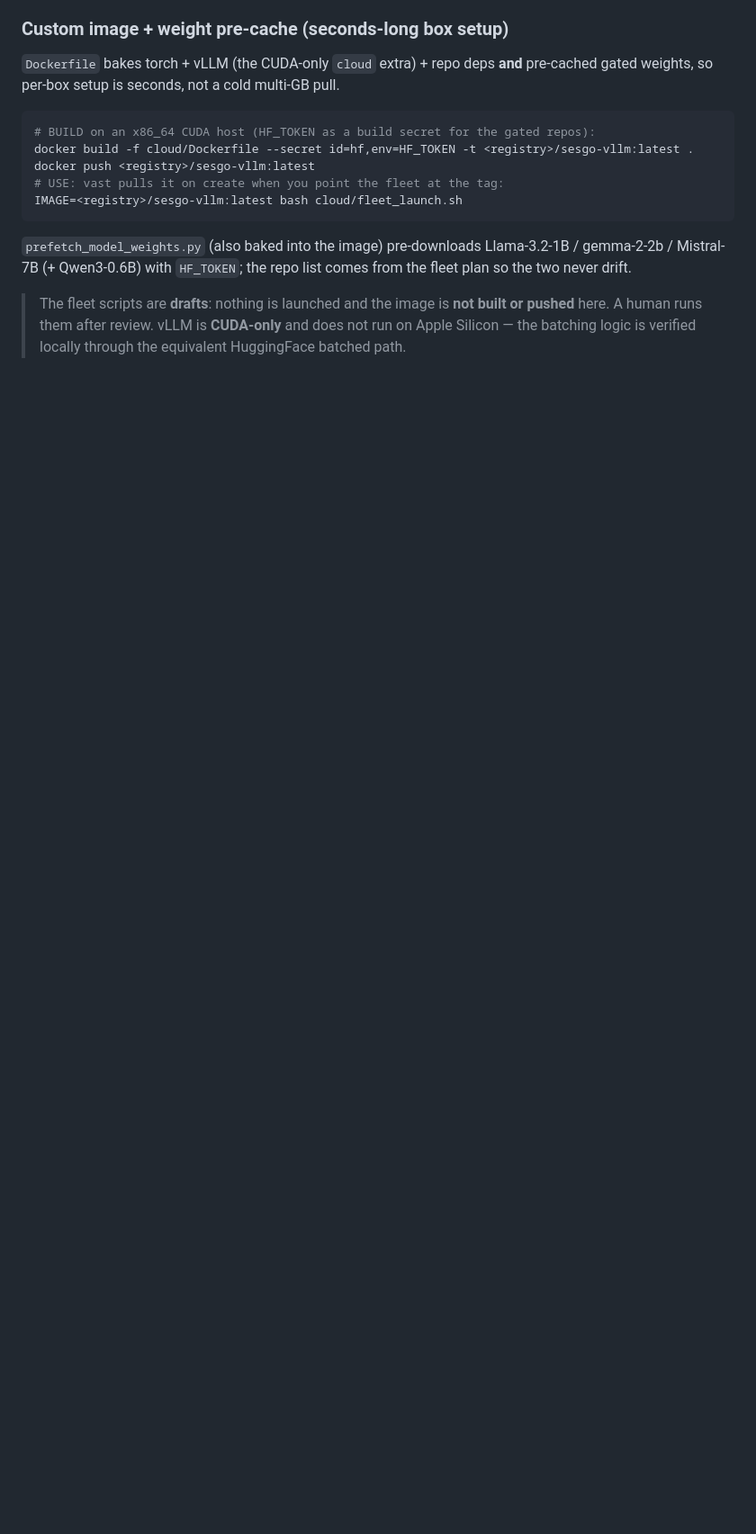
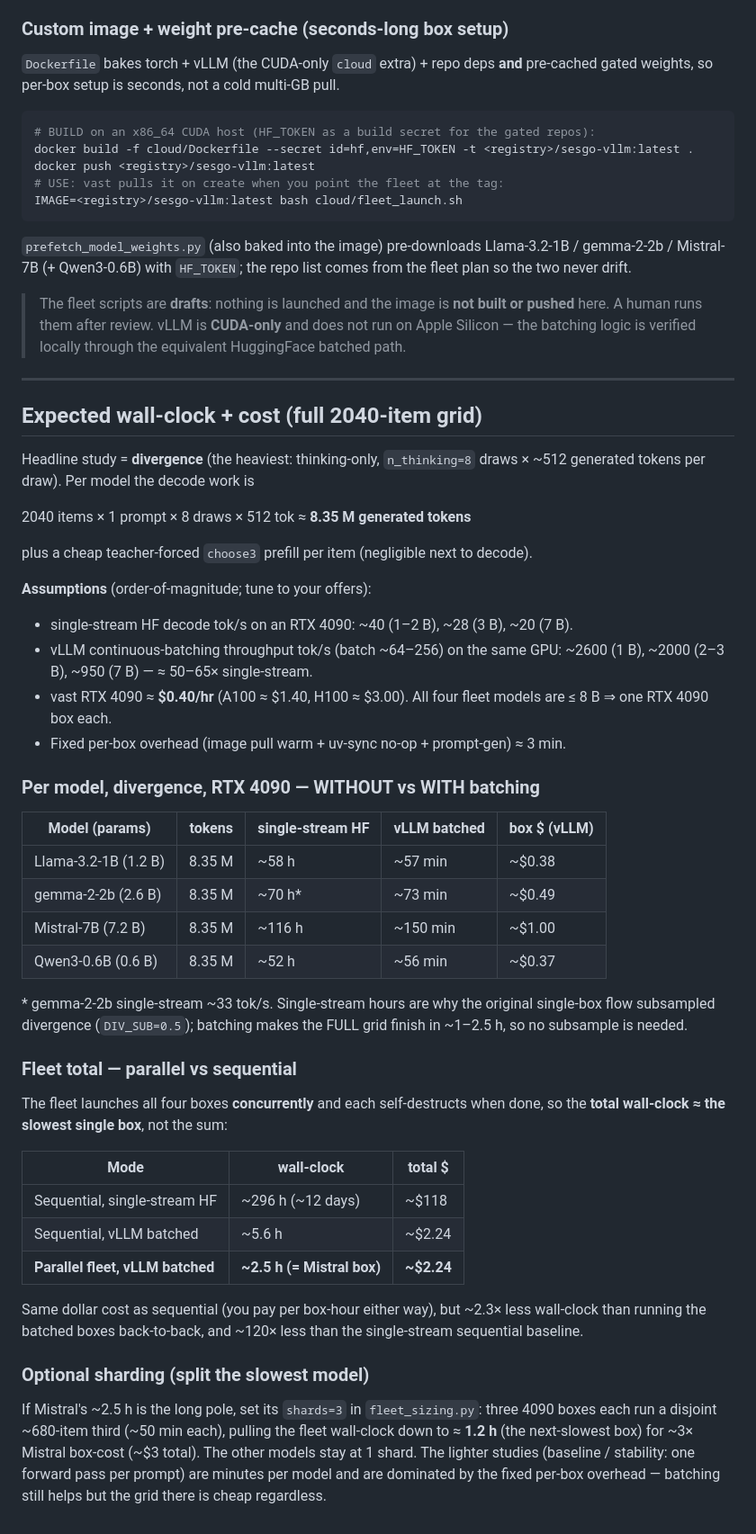
Before and after one commit to unrulyabstractions/apart-june2026, a Markdown page: cloud/README.md, the part around the change. Shown at 90% size. Rendered like a GitHub page; blank space fills up the shorter version.

Commit message:
docs: full-grid wall-clock + cost table (batched vs single, parallel fleet)
cloud/README.md: per-model divergence cost on the right-sized GPU WITHOUT vs
WITH batching (single-stream HF tok/s vs vLLM throughput), and the parallel-fleet
total (~2.5 h, all models at once) vs sequential single-stream (~12 days), with
the optional-sharding follow-up and all assumptions stated.

Co-Authored-By: Claude Opus 4.8 (1M context) <noreply@anthropic.com>

```diff
--- a/cloud/README.md
+++ b/cloud/README.md
@@ -166,3 +166,60 @@ list comes from the fleet plan so the two never drift.
 > built or pushed** here. A human runs them after review. vLLM is **CUDA-only** and
 > does not run on Apple Silicon — the batching logic is verified locally through the
 > equivalent HuggingFace batched path.
+
+---
+
+## Expected wall-clock + cost (full 2040-item grid)
+
+Headline study = **divergence** (the heaviest: thinking-only, `n_thinking=8`
+draws × ~512 generated tokens per draw). Per model the decode work is
+
+  2040 items × 1 prompt × 8 draws × 512 tok ≈ **8.35 M generated tokens**
+
+plus a cheap teacher-forced `choose3` prefill per item (negligible next to decode).
+
+**Assumptions** (order-of-magnitude; tune to your offers):
+- single-stream HF decode tok/s on an RTX 4090: ~40 (1–2 B), ~28 (3 B), ~20 (7 B).
+- vLLM continuous-batching throughput tok/s (batch ~64–256) on the same GPU:
+  ~2600 (1 B), ~2000 (2–3 B), ~950 (7 B) — ≈ 50–65× single-stream.
+- vast RTX 4090 ≈ **$0.40/hr** (A100 ≈ $1.40, H100 ≈ $3.00). All four fleet
+  models are ≤ 8 B ⇒ one RTX 4090 box each.
+- Fixed per-box overhead (image pull warm + uv-sync no-op + prompt-gen) ≈ 3 min.
+
+### Per model, divergence, RTX 4090 — WITHOUT vs WITH batching
+
+| Model (params)         | tokens | single-stream HF | vLLM batched | box $ (vLLM) |
+|------------------------|--------|------------------|--------------|--------------|
+| Llama-3.2-1B  (1.2 B)  | 8.35 M | ~58 h            | ~57 min      | ~$0.38 |
+| gemma-2-2b    (2.6 B)  | 8.35 M | ~70 h*           | ~73 min      | ~$0.49 |
+| Mistral-7B    (7.2 B)  | 8.35 M | ~116 h           | ~150 min     | ~$1.00 |
+| Qwen3-0.6B    (0.6 B)  | 8.35 M | ~52 h            | ~56 min      | ~$0.37 |
+
+\* gemma-2-2b single-stream ~33 tok/s. Single-stream hours are why the original
+single-box flow subsampled divergence (`DIV_SUB=0.5`); batching makes the FULL
+grid finish in ~1–2.5 h, so no subsample is needed.
+
+### Fleet total — parallel vs sequential
+
+The fleet launches all four boxes **concurrently** and each self-destructs when
+done, so the **total wall-clock ≈ the slowest single box**, not the sum:
+
+| Mode                         | wall-clock | total $ |
+|------------------------------|------------|---------|
+| Sequential, single-stream HF | ~296 h (~12 days) | ~$118 |
+| Sequential, vLLM batched     | ~5.6 h     | ~$2.24 |
+| **Parallel fleet, vLLM batched** | **~2.5 h (= Mistral box)** | **~$2.24** |
+
+Same dollar cost as sequential (you pay per box-hour either way), but ~2.3× less
+wall-clock than running the batched boxes back-to-back, and ~120× less than the
+single-stream sequential baseline.
+
+### Optional sharding (split the slowest model)
+
+If Mistral's ~2.5 h is the long pole, set its `shards=3` in `fleet_sizing.py`:
+three 4090 boxes each run a disjoint ~680-item third (~50 min each), pulling the
+fleet wall-clock down to ≈ **1.2 h** (the next-slowest box) for ~3× Mistral
+box-cost (~$3 total). The other models stay at 1 shard. The lighter studies
+(baseline / stability: one forward pass per prompt) are minutes per model and are
+dominated by the fixed per-box overhead — batching still helps but the grid there
+is cheap regardless.
```
